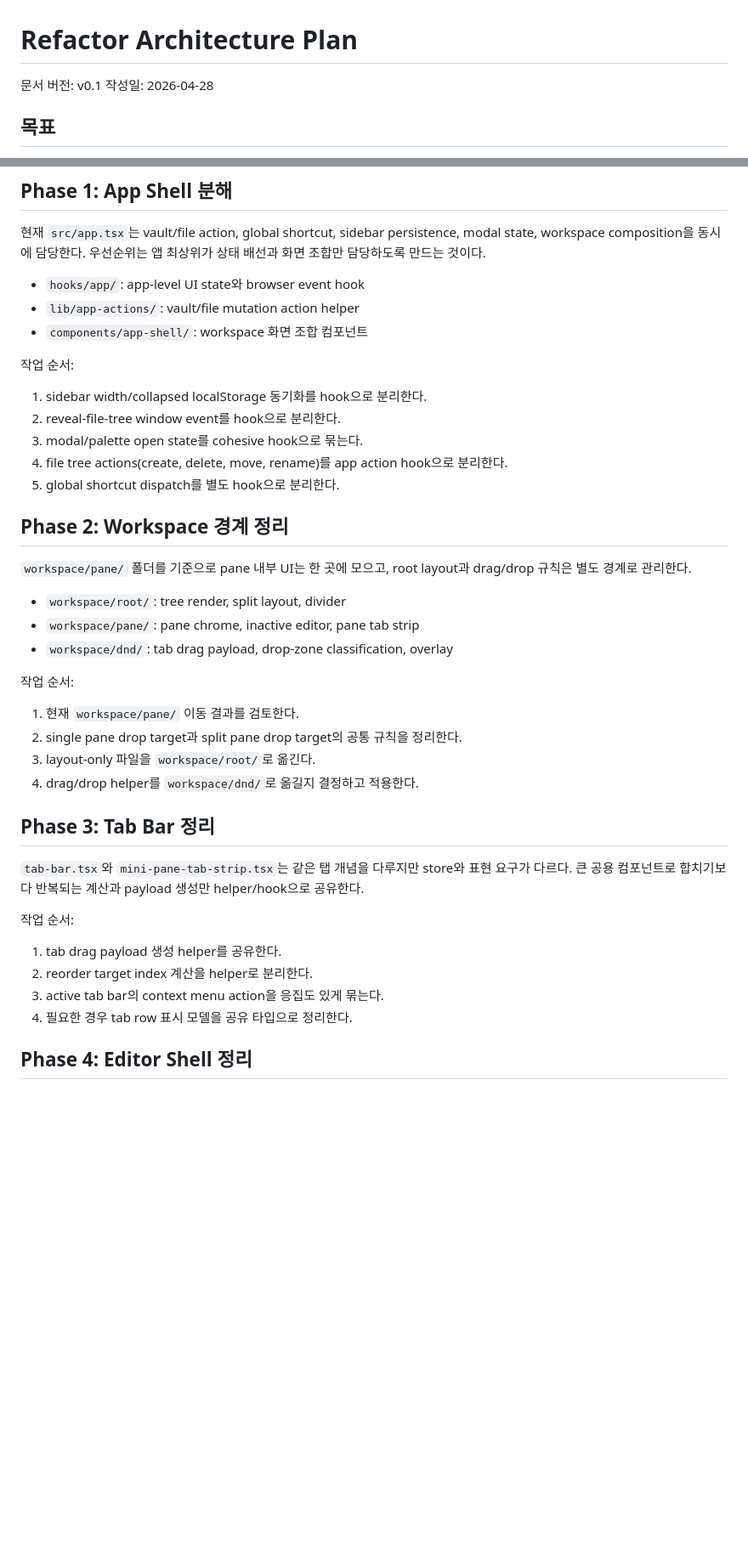
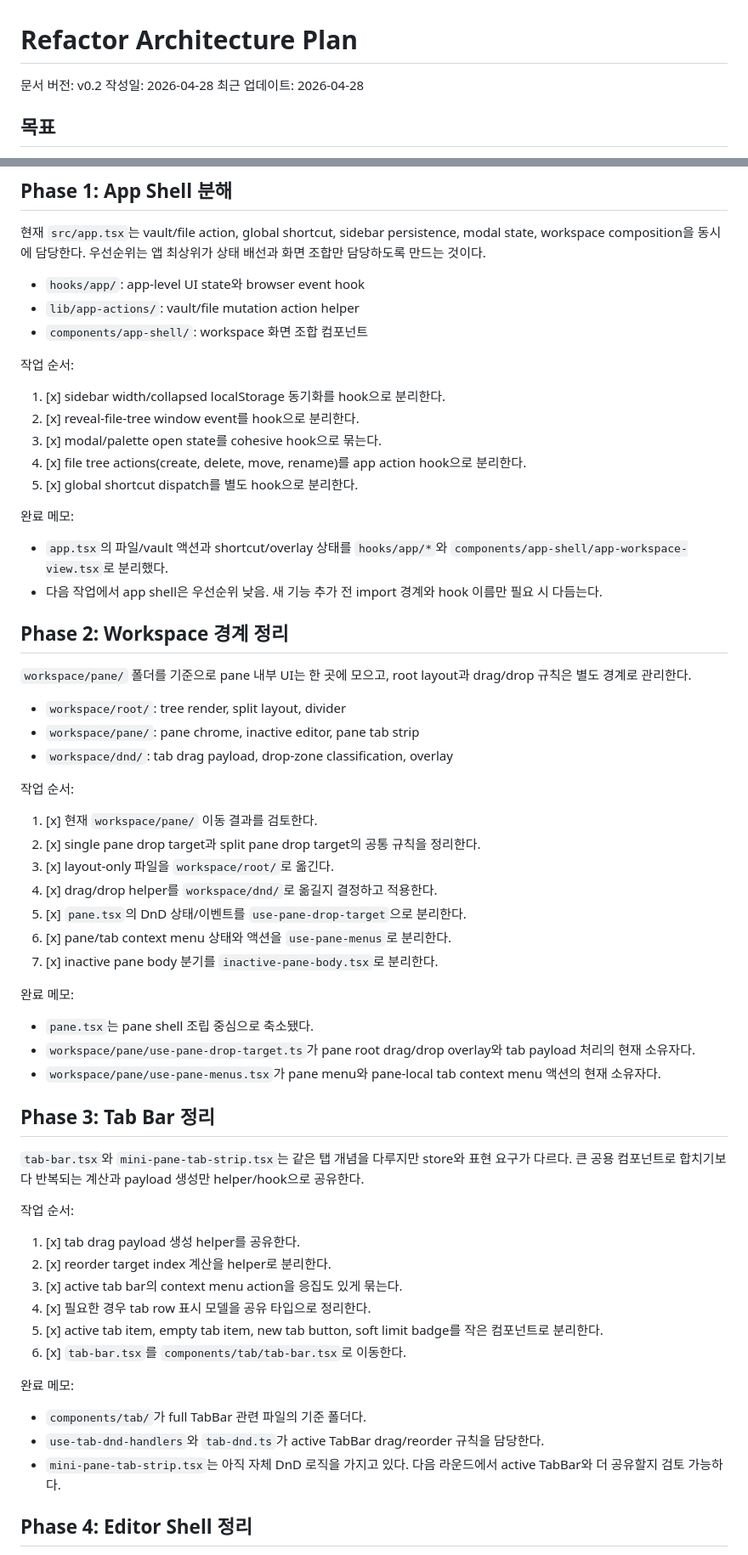
Before and after one commit to ByeongGi/munix, a Markdown page: docs/refactor-architecture-plan.md, 2 parts joined by grey strips. Shown at 85% size. Drawn GitHub-style; blank space fills up the shorter version.

```diff
--- a/docs/refactor-architecture-plan.md
+++ b/docs/refactor-architecture-plan.md
@@ -1,7 +1,8 @@
 # Refactor Architecture Plan
 
-문서 버전: v0.1
+문서 버전: v0.2
 작성일: 2026-04-28
+최근 업데이트: 2026-04-28
 
 ## 목표
 
@@ -32,11 +33,18 @@ modal state, workspace composition을 동시에 담당한다. 우선순위는
 
 작업 순서:
 
-1. sidebar width/collapsed localStorage 동기화를 hook으로 분리한다.
-2. reveal-file-tree window event를 hook으로 분리한다.
-3. modal/palette open state를 cohesive hook으로 묶는다.
-4. file tree actions(create, delete, move, rename)를 app action hook으로 분리한다.
-5. global shortcut dispatch를 별도 hook으로 분리한다.
+1. [x] sidebar width/collapsed localStorage 동기화를 hook으로 분리한다.
+2. [x] reveal-file-tree window event를 hook으로 분리한다.
+3. [x] modal/palette open state를 cohesive hook으로 묶는다.
+4. [x] file tree actions(create, delete, move, rename)를 app action hook으로 분리한다.
+5. [x] global shortcut dispatch를 별도 hook으로 분리한다.
+
+완료 메모:
+
+- `app.tsx`의 파일/vault 액션과 shortcut/overlay 상태를 `hooks/app/*`와
+  `components/app-shell/app-workspace-view.tsx`로 분리했다.
+- 다음 작업에서 app shell은 우선순위 낮음. 새 기능 추가 전 import 경계와
+  hook 이름만 필요 시 다듬는다.
 
 ## Phase 2: Workspace 경계 정리
 
@@ -49,10 +57,21 @@ drag/drop 규칙은 별도 경계로 관리한다.
 
 작업 순서:
 
-1. 현재 `workspace/pane/` 이동 결과를 검토한다.
-2. single pane drop target과 split pane drop target의 공통 규칙을 정리한다.
-3. layout-only 파일을 `workspace/root/`로 옮긴다.
-4. drag/drop helper를 `workspace/dnd/`로 옮길지 결정하고 적용한다.
+1. [x] 현재 `workspace/pane/` 이동 결과를 검토한다.
+2. [x] single pane drop target과 split pane drop target의 공통 규칙을 정리한다.
+3. [x] layout-only 파일을 `workspace/root/`로 옮긴다.
+4. [x] drag/drop helper를 `workspace/dnd/`로 옮길지 결정하고 적용한다.
+5. [x] `pane.tsx`의 DnD 상태/이벤트를 `use-pane-drop-target`으로 분리한다.
+6. [x] pane/tab context menu 상태와 액션을 `use-pane-menus`로 분리한다.
+7. [x] inactive pane body 분기를 `inactive-pane-body.tsx`로 분리한다.
+
+완료 메모:
+
+- `pane.tsx`는 pane shell 조립 중심으로 축소됐다.
+- `workspace/pane/use-pane-drop-target.ts`가 pane root drag/drop overlay와
+  tab payload 처리의 현재 소유자다.
+- `workspace/pane/use-pane-menus.tsx`가 pane menu와 pane-local tab context
+  menu 액션의 현재 소유자다.
 
 ## Phase 3: Tab Bar 정리
 
@@ -62,10 +81,21 @@ drag/drop 규칙은 별도 경계로 관리한다.
 
 작업 순서:
 
-1. tab drag payload 생성 helper를 공유한다.
-2. reorder target index 계산을 helper로 분리한다.
-3. active tab bar의 context menu action을 응집도 있게 묶는다.
-4. 필요한 경우 tab row 표시 모델을 공유 타입으로 정리한다.
+1. [x] tab drag payload 생성 helper를 공유한다.
+2. [x] reorder target index 계산을 helper로 분리한다.
+3. [x] active tab bar의 context menu action을 응집도 있게 묶는다.
+4. [x] 필요한 경우 tab row 표시 모델을 공유 타입으로 정리한다.
+5. [x] active tab item, empty tab item, new tab button, soft limit badge를
+   작은 컴포넌트로 분리한다.
+6. [x] `tab-bar.tsx`를 `components/tab/tab-bar.tsx`로 이동한다.
+
+완료 메모:
+
+- `components/tab/`가 full TabBar 관련 파일의 기준 폴더다.
+- `use-tab-dnd-handlers`와 `tab-dnd.ts`가 active TabBar drag/reorder 규칙을
+  담당한다.
+- `mini-pane-tab-strip.tsx`는 아직 자체 DnD 로직을 가지고 있다. 다음 라운드에서
+  active TabBar와 더 공유할지 검토 가능하다.
 
 ## Phase 4: Editor Shell 정리
 
```
Also changed, not shown: other parts of docs/refactor-architecture-plan.md (+82 -4 lines).
